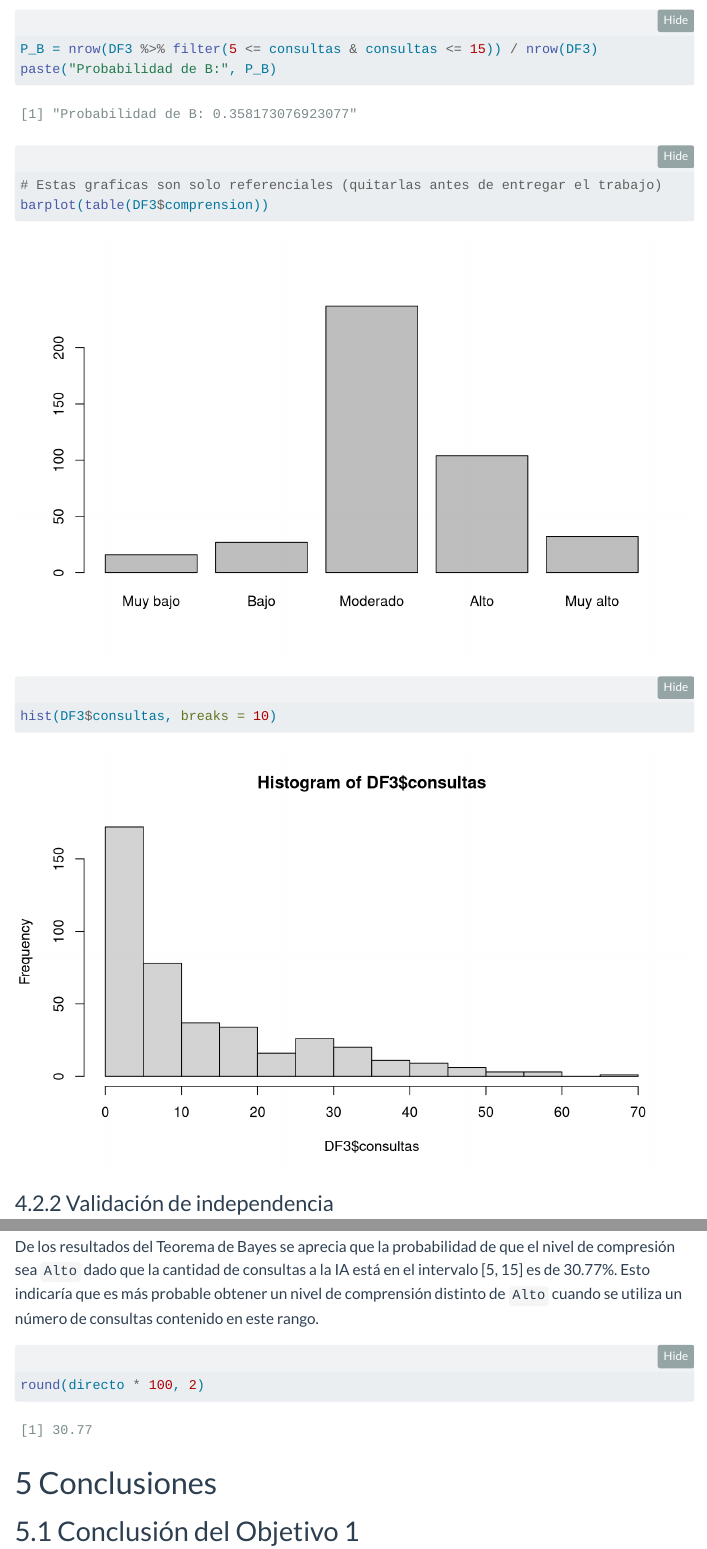
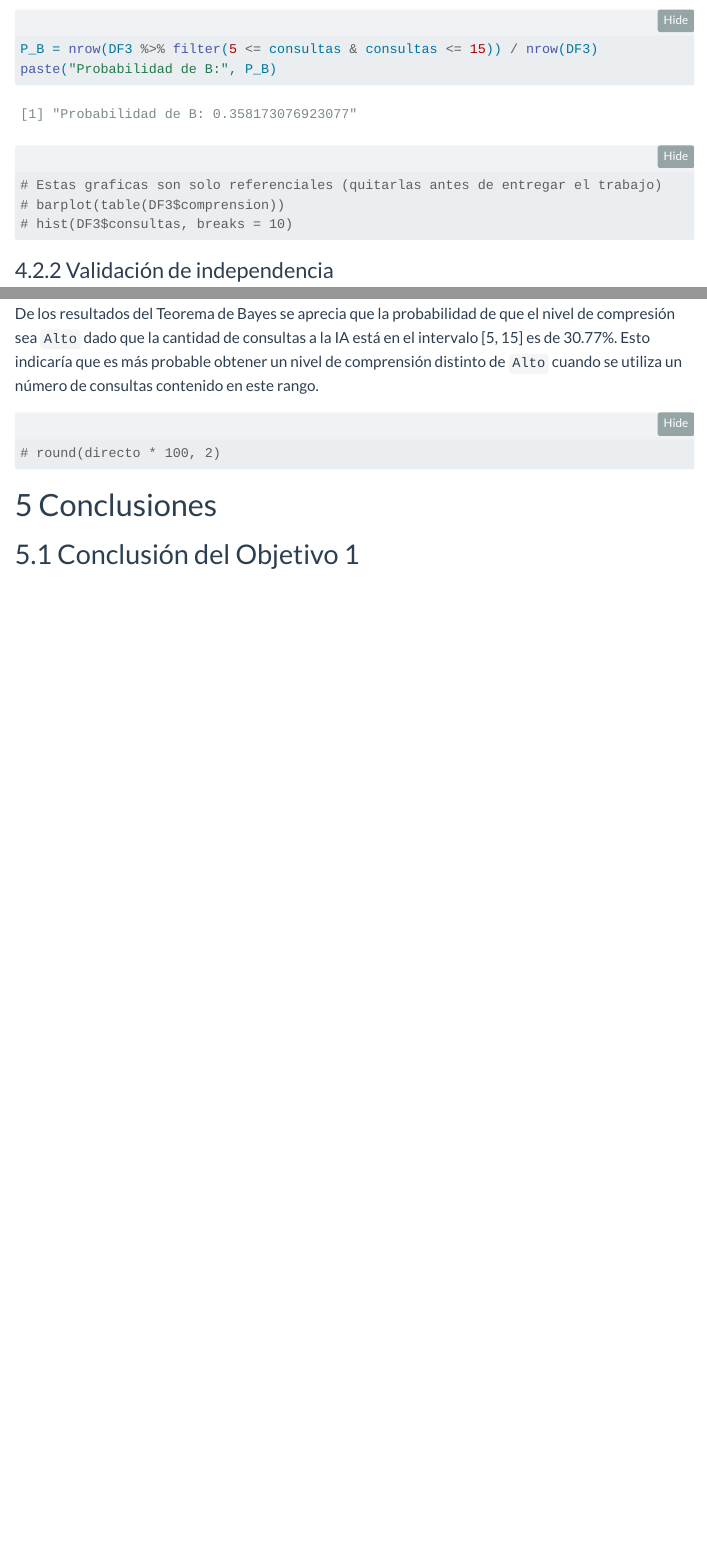
Before and after one commit to JohanY2442/Avance2, a Quarto document (G6_Informe.qmd): the page in a window 1100 px wide, from 8200 px down, and a second part further down, joined at a grey line. Rendered offline with R 4.5, knitr and Pandoc in place of Quarto, with nearby package versions; folded parts are opened; menus at the side of the page are left out.

Commit message:
minor changes (#21)

````diff
--- a/G6_Informe.qmd
+++ b/G6_Informe.qmd
@@ -1078,8 +1078,8 @@ paste("Probabilidad de B:", P_B)
 
 ```{r}
 # Estas graficas son solo referenciales (quitarlas antes de entregar el trabajo)
-barplot(table(DF3$comprension))
-hist(DF3$consultas, breaks = 10)
+# barplot(table(DF3$comprension))
+# hist(DF3$consultas, breaks = 10)
 ```
 
 
@@ -1151,7 +1152,7 @@ Vemos que los cálculos se realizaron adecuadamente, pues los resultados coincid
 De los resultados del Teorema de Bayes se aprecia que la probabilidad de que el nivel de compresión sea `Alto` dado que la cantidad de consultas a la IA está en el intervalo [5, 15] es de 30.77%. Esto indicaría que es más probable obtener un nivel de comprensión distinto de `Alto` cuando se utiliza un número de consultas contenido en este rango.
 
 ```{r}
-round(directo * 100, 2)
+# round(directo * 100, 2)
 ```
 
 
````
Also changed, not shown: G6_Informe.qmd (1 more changed lines).
